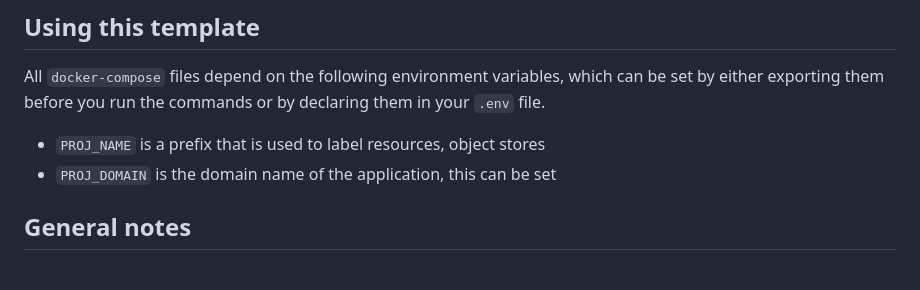
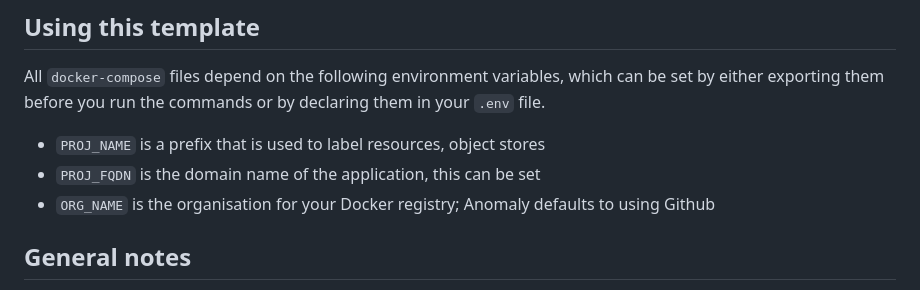
Before and after one commit to anomaly/lab-python-server, a Markdown page: README.md, the part around the change. Rendered like a GitHub page.

Commit message:
docs: updates org_name references #63

```diff
--- a/README.md
+++ b/README.md
@@ -29,7 +29,8 @@ Ultimately the output of this lab will be consumed as the `app` and `worker` for
 All `docker-compose` files depend on the following environment variables, which can be set by either exporting them before you run the commands or by declaring them in your `.env` file.
 
 - `PROJ_NAME` is a prefix that is used to label resources, object stores
-- `PROJ_DOMAIN` is the domain name of the application, this can be set
+- `PROJ_FQDN` is the domain name of the application, this can be set
+- `ORG_NAME` is the organisation for your Docker registry; Anomaly defaults to using Github
 
 ## General notes
 
```
